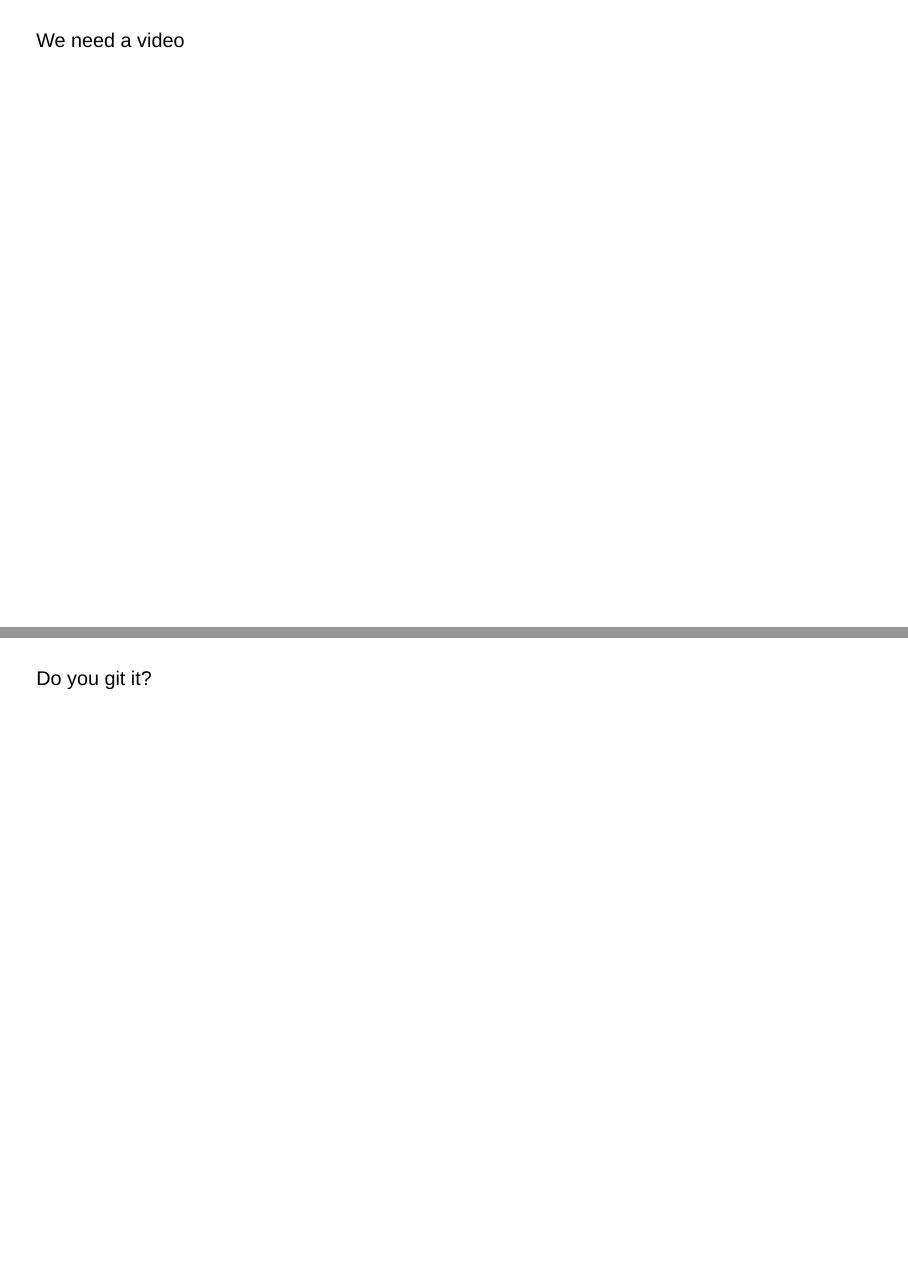
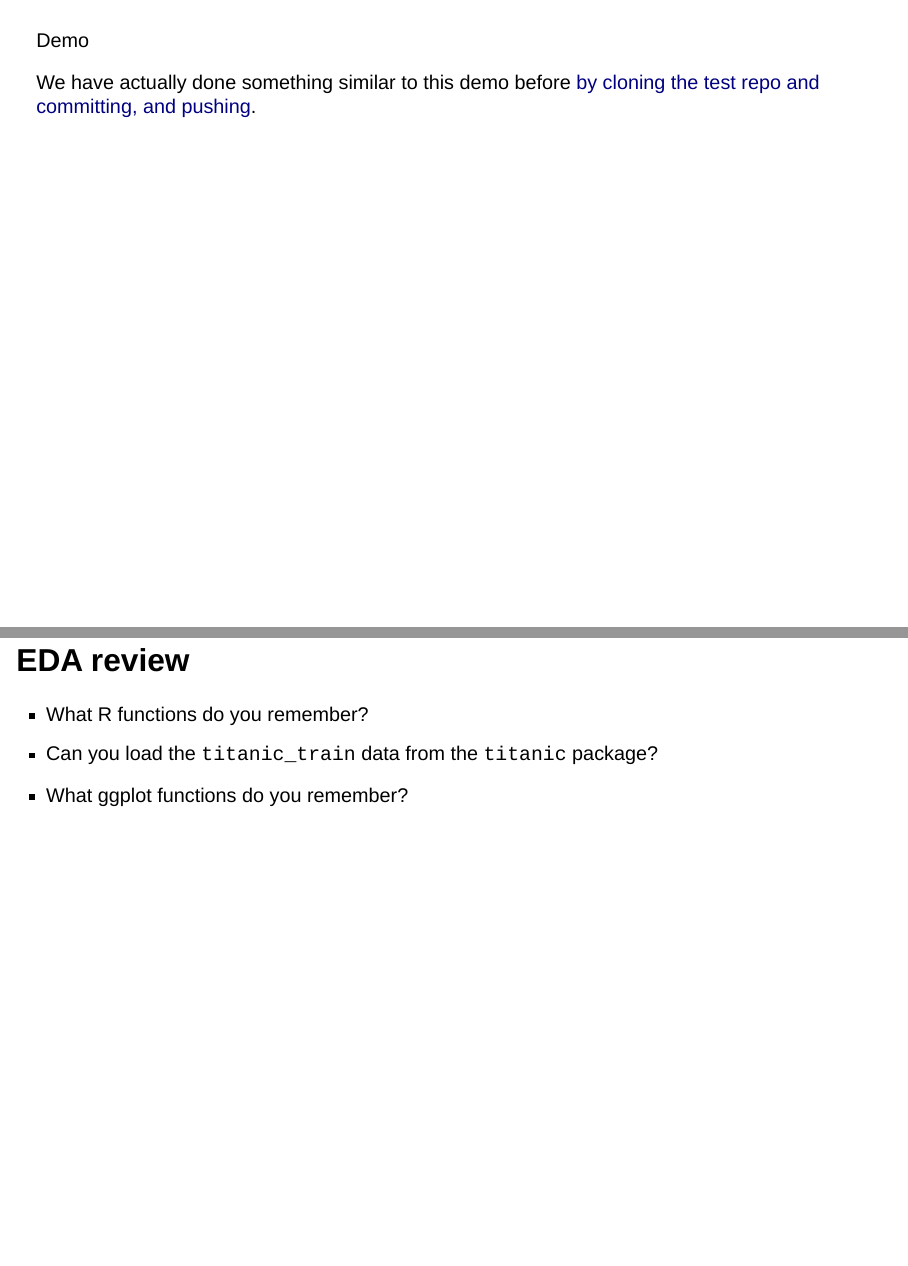
Before and after one commit to socaldatascience/bootcamp-materials-2023, a Quarto document (slides/day01-eda/01a-intro-toolkit.qmd): pages 19 and 25 of 25 before the commit and pages 19 and 26 of 26 after it, joined at a grey line. Rendered offline with R 4.5, knitr and Pandoc in place of Quarto, with nearby package versions; drawn as Slidy slides in place of the format the file asks for.

Commit message:
add EDA review

```diff
--- a/slides/day01-eda/01a-intro-toolkit.qmd
+++ b/slides/day01-eda/01a-intro-toolkit.qmd
@@ -194,7 +194,13 @@
 
 ##
 
-We need a video
+::: {.font75}
+
+Demo
+
+:::
+
+We have actually done something similar to this demo before [by cloning the test repo and committing, and pushing](https://uci.yuja.com/V/Video?v=7926702&node=33717865&a=36939698&autoplay=1).
 
 ##
 
@@ -257,3 +263,10 @@
 Do you git it?
 
 :::
+
+
+## EDA review
+
+- What R functions do you remember?
+- Can you load the `titanic_train` data from the `titanic` package?
+- What ggplot functions do you remember?
```
Also changed, not shown: slides/day01-eda/01a-intro-toolkit.html.
